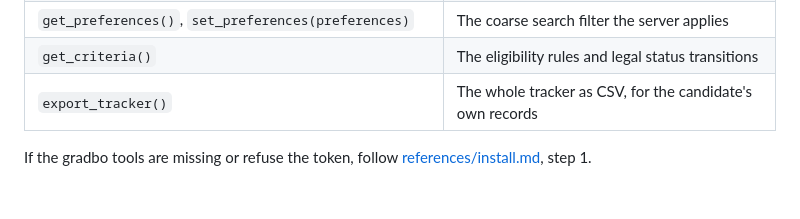
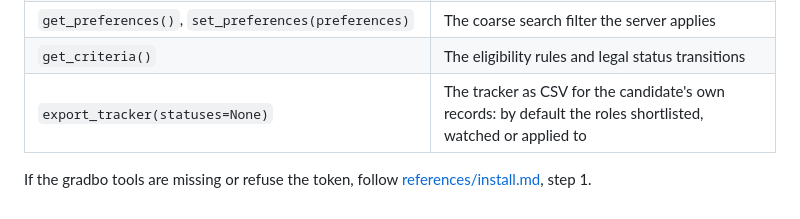
Before and after one commit to haridhayal11/gradbo-plugin, a Markdown page: skills/gradbo/SKILL.md, the part around the change. GitHub-like rendering.

Commit message:
Limit the MCP tracker export to the roles a candidate is pursuing
The full export holds every crawl-triaged role (about 34,000 rows for the
first candidate), far too much for an agent's context. export_tracker now
defaults to Shortlisted through Withdrawn, takes a statuses list and
refuses more than 2000 rows; the dashboard's CSV export is unchanged.

```diff
--- a/skills/gradbo/SKILL.md
+++ b/skills/gradbo/SKILL.md
@@ -63,6 +63,6 @@ If `profile/facts.md` does not exist yet, run setup first, whatever was asked. S
 | `add_job_by_url(url, ...)` | Add a role the crawl has not found, from the employer's advert link |
 | `get_preferences()`, `set_preferences(preferences)` | The coarse search filter the server applies |
 | `get_criteria()` | The eligibility rules and legal status transitions |
-| `export_tracker()` | The whole tracker as CSV, for the candidate's own records |
+| `export_tracker(statuses=None)` | The tracker as CSV for the candidate's own records: by default the roles shortlisted, watched or applied to |
 
 If the gradbo tools are missing or refuse the token, follow [references/install.md](references/install.md), step 1.
```
